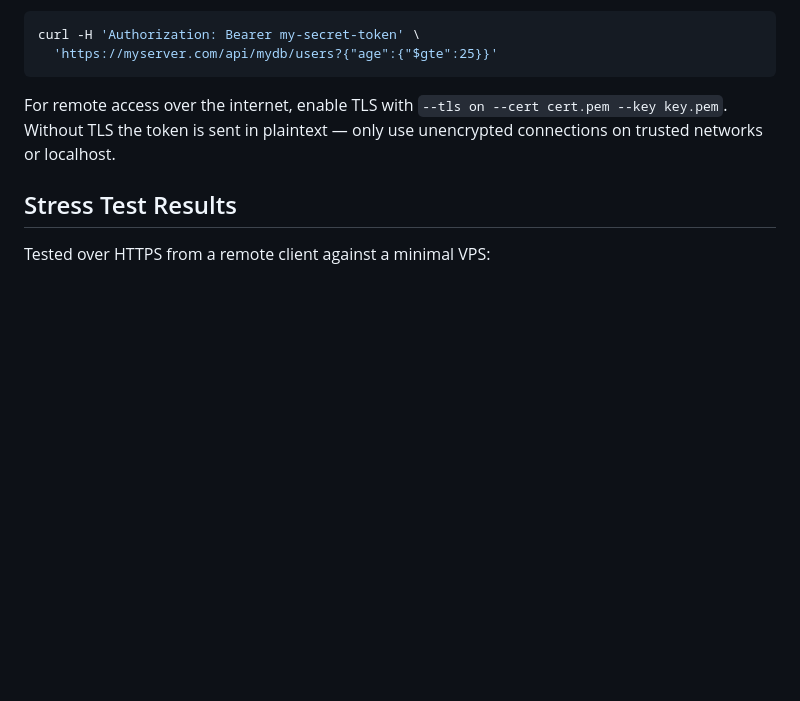
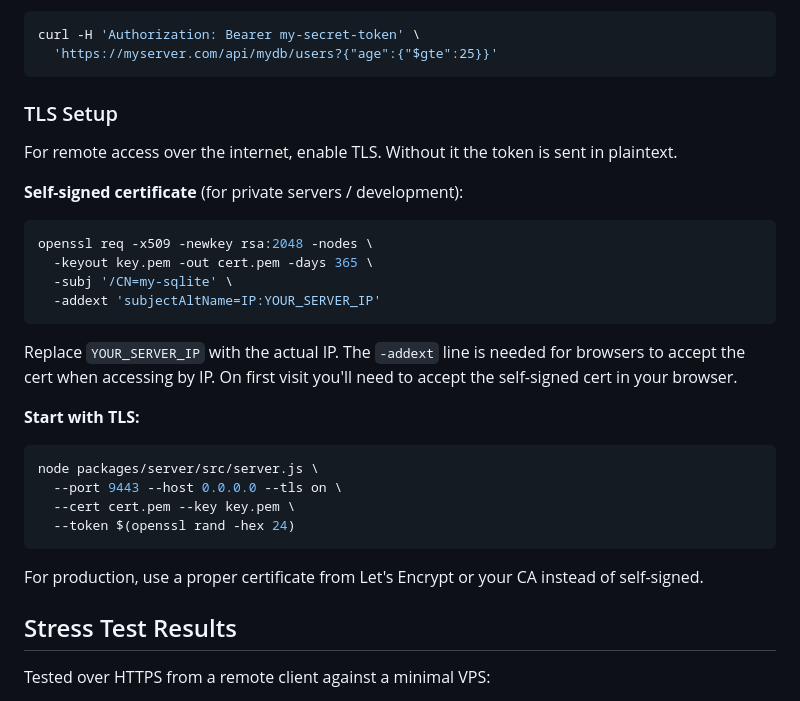
Before and after one commit to tamasmajer/my-sqlite, a Markdown page: README.md, the part around the change. Rendered like a GitHub page; blank space fills up the shorter version.

Commit message:
docs: add TLS setup instructions with cert generation

````diff
--- a/README.md
+++ b/README.md
@@ -179,7 +179,28 @@ curl -H 'Authorization: Bearer my-secret-token' \
   'https://myserver.com/api/mydb/users?{"age":{"$gte":25}}'
 ```
 
-For remote access over the internet, enable TLS with `--tls on --cert cert.pem --key key.pem`. Without TLS the token is sent in plaintext — only use unencrypted connections on trusted networks or localhost.
+### TLS Setup
+
+For remote access over the internet, enable TLS. Without it the token is sent in plaintext.
+
+**Self-signed certificate** (for private servers / development):
+```bash
+openssl req -x509 -newkey rsa:2048 -nodes \
+  -keyout key.pem -out cert.pem -days 365 \
+  -subj '/CN=my-sqlite' \
+  -addext 'subjectAltName=IP:YOUR_SERVER_IP'
+```
+Replace `YOUR_SERVER_IP` with the actual IP. The `-addext` line is needed for browsers to accept the cert when accessing by IP. On first visit you'll need to accept the self-signed cert in your browser.
+
+**Start with TLS:**
+```bash
+node packages/server/src/server.js \
+  --port 9443 --host 0.0.0.0 --tls on \
+  --cert cert.pem --key key.pem \
+  --token $(openssl rand -hex 24)
+```
+
+For production, use a proper certificate from Let's Encrypt or your CA instead of self-signed.
 
 ## Stress Test Results
 
````
